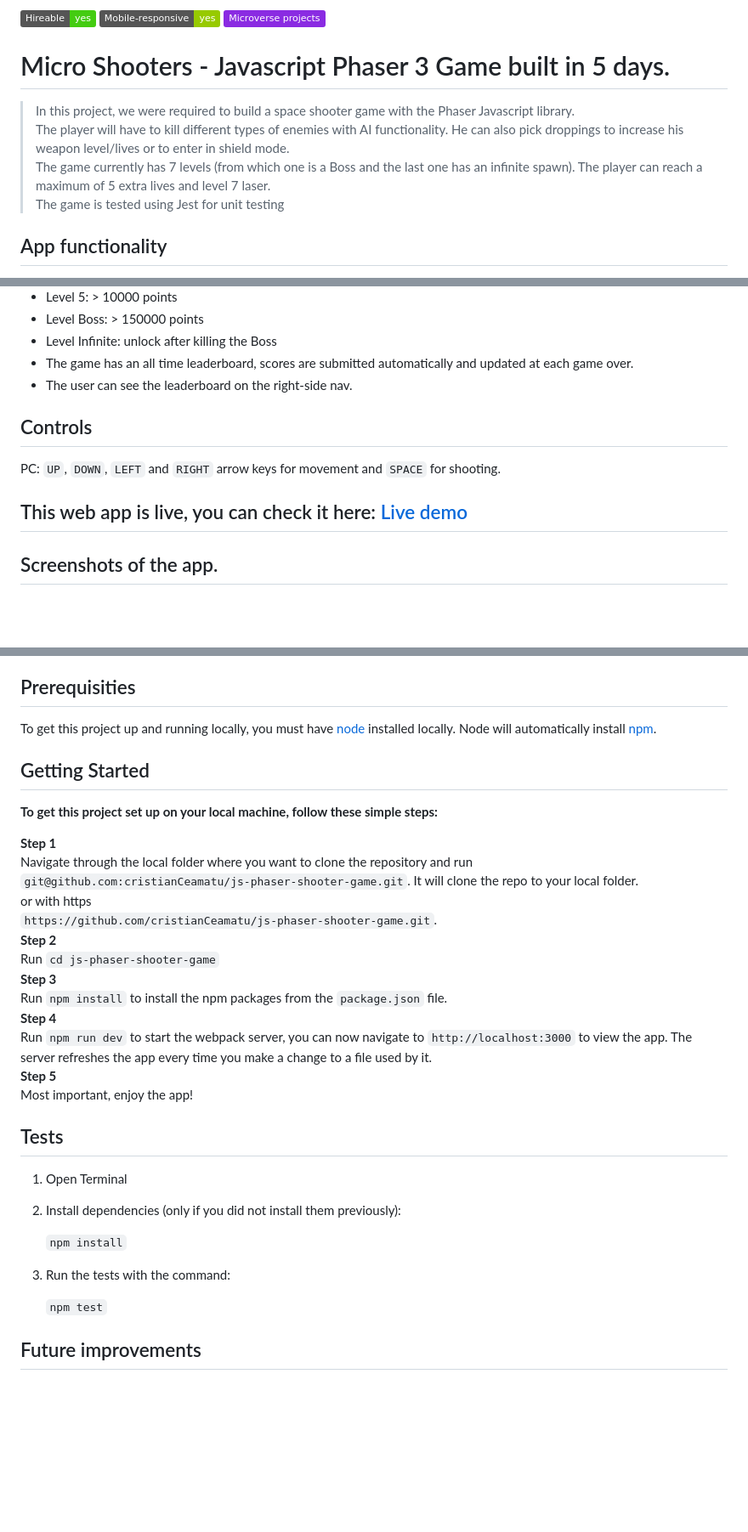
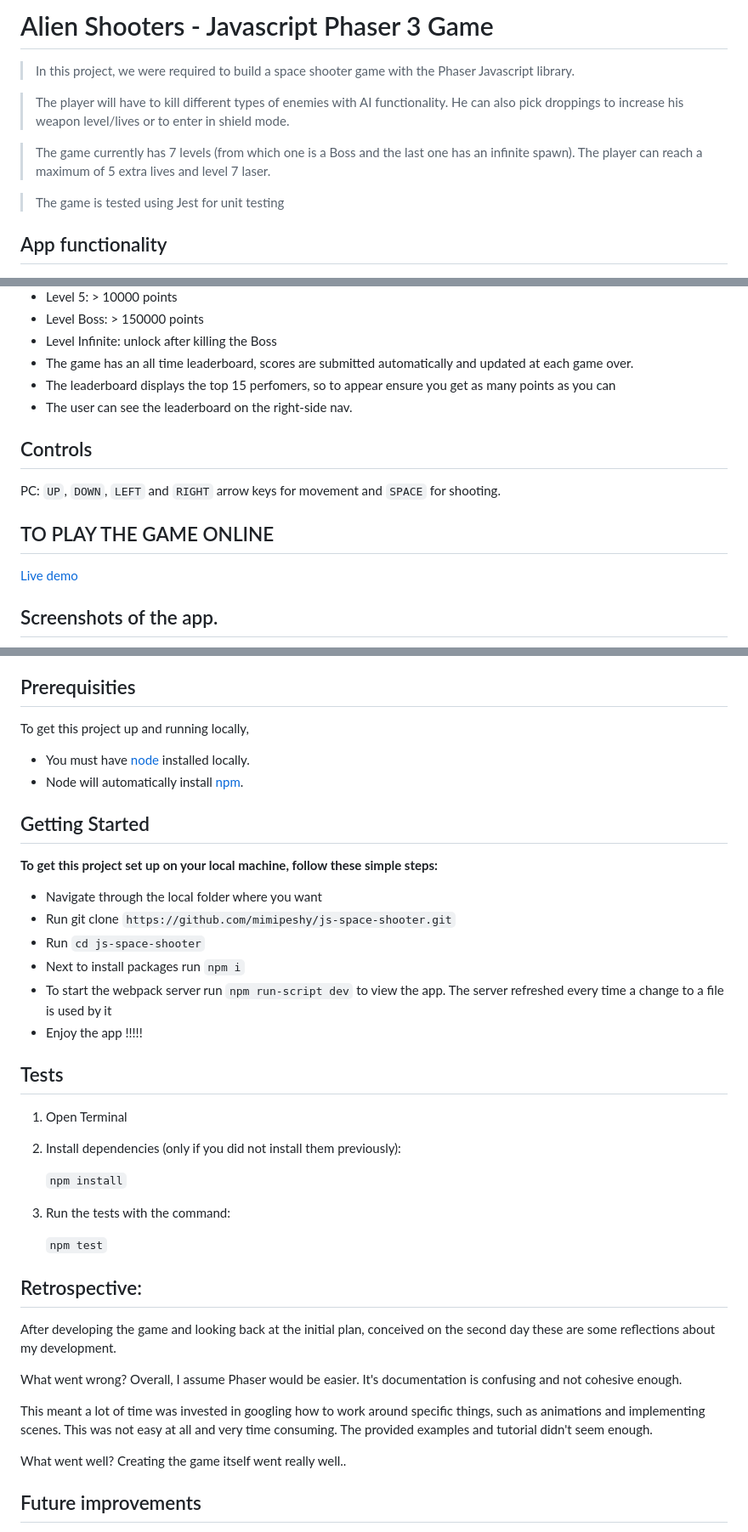
Before and after one commit to mimipeshy/js-space-shooter, a Markdown page: README.md, 3 parts joined by grey strips. Shown at 85% size. Drawn GitHub-style; badges without logos; blank space fills up the shorter version.

```diff
--- a/README.md
+++ b/README.md
@@ -1,13 +1,13 @@
-![Hireable](https://img.shields.io/badge/Hireable-yes-success) ![](https://img.shields.io/badge/Mobile--responsive-yes-green) ![](https://img.shields.io/badge/-Microverse%20projects-blueviolet)
-
-# Micro Shooters - Javascript Phaser 3 Game built in 5 days.
-
+# Alien Shooters - Javascript Phaser 3 Game
 > In this project, we were required to build a space shooter game with the Phaser Javascript library.
 > <br>
+
 > The player will have to kill different types of enemies with AI functionality. He can also pick droppings to increase his weapon level/lives or to enter in shield mode.
 > <br>
+
 > The game currently has 7 levels (from which one is a Boss and the last one has an infinite spawn). The player can reach a maximum of 5 extra lives and level 7 laser.
 > <br>
+
 > The game is tested using Jest for unit testing
 
 
@@ -26,13 +26,15 @@
  - Level Boss: > 150000 points
  - Level Infinite: unlock after killing the Boss
 - The game has an all time leaderboard, scores are submitted automatically and updated at each game over.
+- The leaderboard displays the top 15 perfomers, so to appear ensure you get as many points as you can
 - The user can see the leaderboard on the right-side nav.
 
 ## Controls
 
 PC: `UP`, `DOWN`, `LEFT` and `RIGHT` arrow keys for movement and `SPACE` for shooting.
 
-## This web app is live, you can check it here: [Live demo](https://js-phaser-shooter-game.herokuapp.com/)
+## TO PLAY THE GAME ONLINE
+ [Live demo](https://mimipeshy.github.io/js-space-shooter/)
 
 ## Screenshots of the app.
 
@@ -48,25 +51,22 @@ PC: `UP`, `DOWN`, `LEFT` and `RIGHT` arrow keys for movement and `SPACE` for sho
 
 ## Prerequisities
 
-To get this project up and running locally, you must have [node](https://nodejs.org/en/) installed locally. Node will automatically install [npm](https://www.npmjs.com/).
+To get this project up and running locally,
+- You must have [node](https://nodejs.org/en/) installed locally.
+- Node will automatically install [npm](https://www.npmjs.com/).
 
 ## Getting Started
 
 **To get this project set up on your local machine, follow these simple steps:**
 
-**Step 1**<br>
-Navigate through the local folder where you want to clone the repository and run<br>
-`git@github.com:cristianCeamatu/js-phaser-shooter-game.git`. It will clone the repo to your local folder.<br>
-or with https<br>
-`https://github.com/cristianCeamatu/js-phaser-shooter-game.git`.<br>
-**Step 2**<br>
-Run `cd js-phaser-shooter-game`<br>
-**Step 3**<br>
-Run `npm install` to install the npm packages from the `package.json` file.<br>
-**Step 4**<br>
-Run `npm run dev` to start the webpack server, you can now navigate to `http://localhost:3000` to view the app. The server refreshes the app every time you make a change to a file used by it.<br>
-**Step 5**<br>
-Most important, enjoy the app!<br>
+
+- Navigate through the local folder where you want
+- Run git clone `https://github.com/mimipeshy/js-space-shooter.git`
+- Run `cd js-space-shooter`
+- Next to install packages run `npm i`
+- To start the webpack server run `npm run-script dev` to view the app. The server refreshed every time a change to a file is used by it
+- Enjoy the app !!!!!
+
 
 ## Tests
 
@@ -79,6 +79,15 @@ Most important, enjoy the app!<br>
 3. Run the tests with the command:
 
    `npm test`
+
+## Retrospective:
+After developing the game and looking back at the initial plan, conceived on the second day these are some reflections about my development.
+
+What went wrong? Overall, I assume Phaser would be easier. It's documentation is confusing and not cohesive enough.
+
+This meant a lot of time was invested in googling how to work around specific things, such as animations and implementing scenes. This was not easy at all and very time consuming. The provided examples and tutorial didn't seem enough.
+
+What went well? Creating the game itself went really well..
 
 ## Future improvements
 - Make the game playable on mobiles
```
Also changed, not shown: other parts of README.md (+3 -2 lines), img1.png (added), img2.png (added), img3.png (added), 9 other files.
